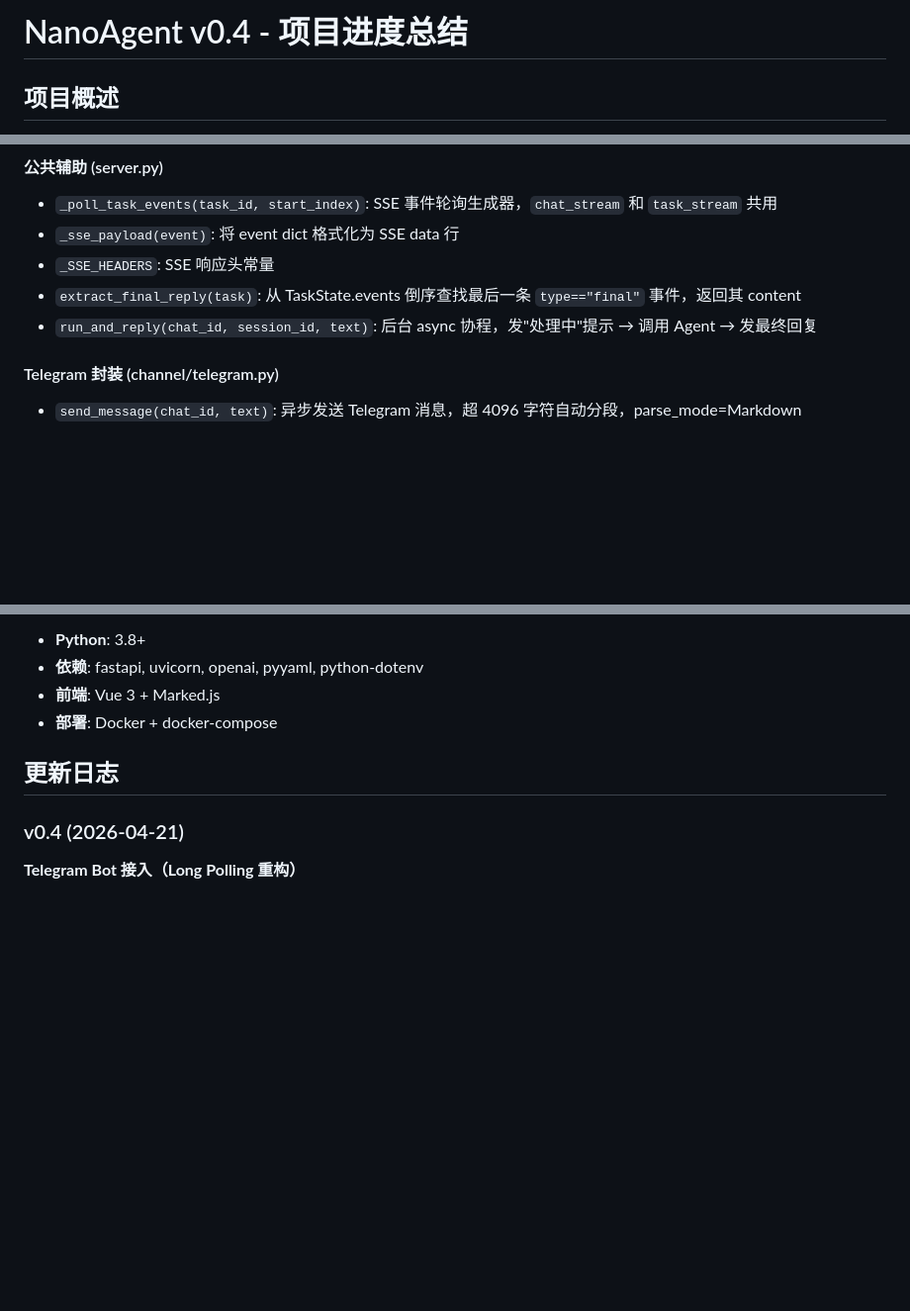
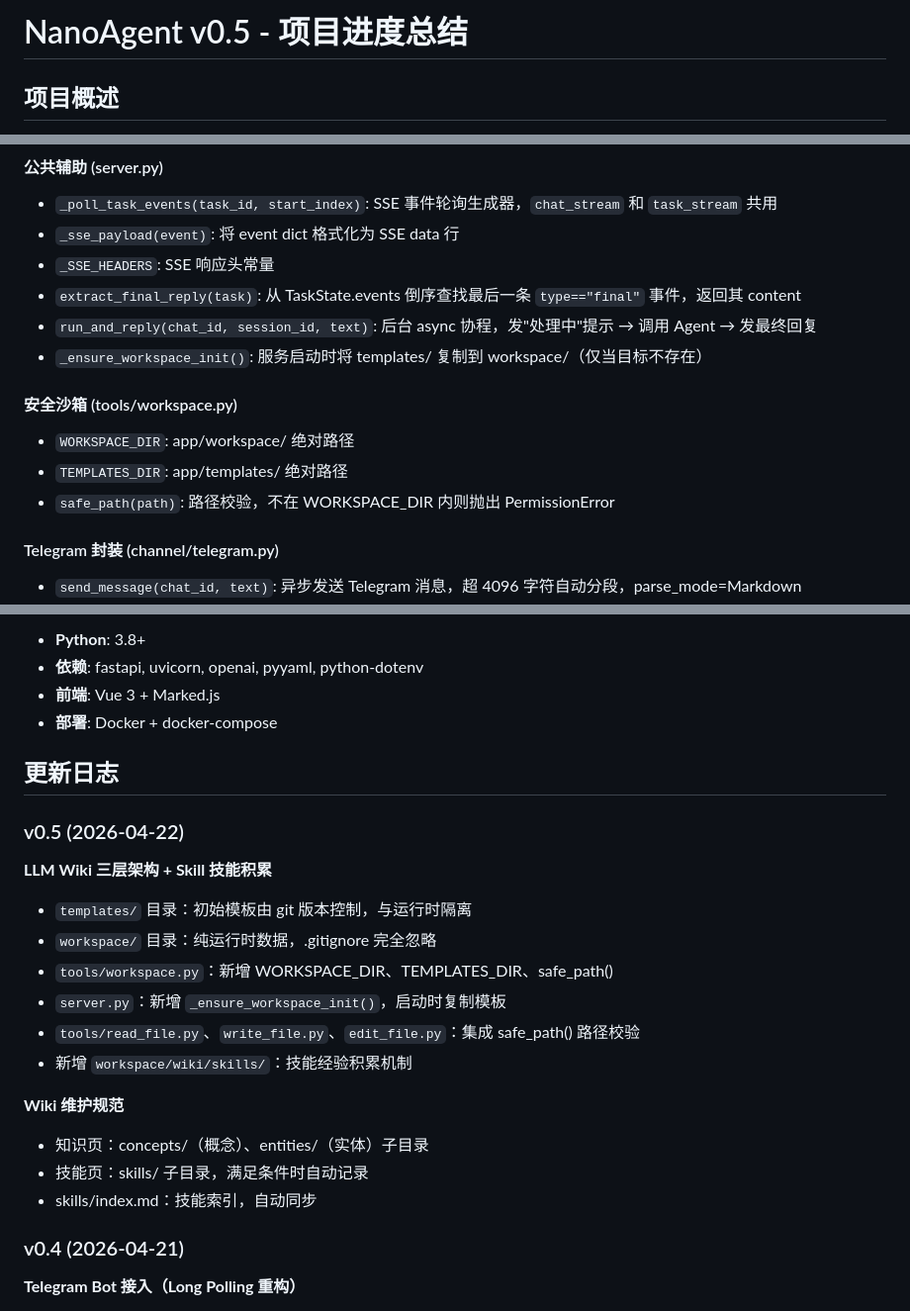
Before and after one commit to RectoLn/NanoAgent, a Markdown page: PROJECT_STATUS.md, 3 parts joined by grey strips. Shown at 99% size. Drawn GitHub-style; blank space fills up the shorter version.

```diff
--- a/PROJECT_STATUS.md
+++ b/PROJECT_STATUS.md
@@ -1,4 +1,4 @@
-# NanoAgent v0.4 - 项目进度总结
+# NanoAgent v0.5 - 项目进度总结
 
 ## 项目概述
 
@@ -150,6 +181,12 @@ app/
 - `_SSE_HEADERS`: SSE 响应头常量
 - `extract_final_reply(task)`: 从 TaskState.events 倒序查找最后一条 `type=="final"` 事件，返回其 content
 - `run_and_reply(chat_id, session_id, text)`: 后台 async 协程，发"处理中"提示 → 调用 Agent → 发最终回复
+- `_ensure_workspace_init()`: 服务启动时将 templates/ 复制到 workspace/（仅当目标不存在）
+
+#### 安全沙箱 (tools/workspace.py)
+- `WORKSPACE_DIR`: app/workspace/ 绝对路径
+- `TEMPLATES_DIR`: app/templates/ 绝对路径
+- `safe_path(path)`: 路径校验，不在 WORKSPACE_DIR 内则抛出 PermissionError
 
 #### Telegram 封装 (channel/telegram.py)
 - `send_message(chat_id, text)`: 异步发送 Telegram 消息，超 4096 字符自动分段，parse_mode=Markdown
@@ -211,6 +248,21 @@ def execute_tool_call(name, args_json):
 
 ## 更新日志
 
+### v0.5 (2026-04-22)
+
+**LLM Wiki 三层架构 + Skill 技能积累**
+- `templates/` 目录：初始模板由 git 版本控制，与运行时隔离
+- `workspace/` 目录：纯运行时数据，.gitignore 完全忽略
+- `tools/workspace.py`：新增 WORKSPACE_DIR、TEMPLATES_DIR、safe_path()
+- `server.py`：新增 `_ensure_workspace_init()`，启动时复制模板
+- `tools/read_file.py`、`write_file.py`、`edit_file.py`：集成 safe_path() 路径校验
+- 新增 `workspace/wiki/skills/`：技能经验积累机制
+
+**Wiki 维护规范**
+- 知识页：concepts/（概念）、entities/（实体）子目录
+- 技能页：skills/ 子目录，满足条件时自动记录
+- skills/index.md：技能索引，自动同步
+
 ### v0.4 (2026-04-21)
 
 **Telegram Bot 接入（Long Polling 重构）**
```
Also changed, not shown: other parts of PROJECT_STATUS.md (+39 -8 lines).
